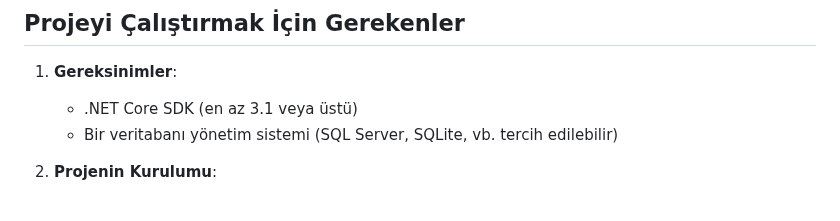
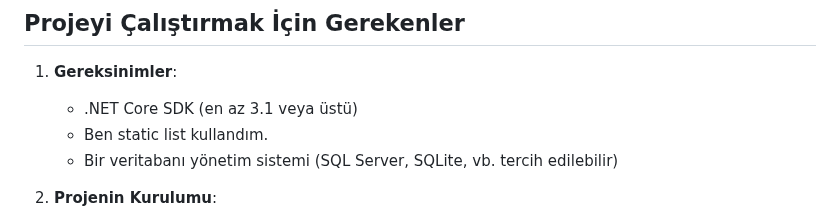
Before and after one commit to Melike10/LibraryManagementMVCProject, a Markdown page: README.md, the part around the change. Drawn GitHub-style.

```diff
--- a/README.md
+++ b/README.md
@@ -15,6 +15,7 @@ Bu proje, kullanıcıların kitap girişi , yazar girişi ve login ,signup yapab
 ## Projeyi Çalıştırmak İçin Gerekenler
 1. **Gereksinimler**:
    - .NET Core SDK (en az 3.1 veya üstü)
+   - Ben static list kullandım.
    - Bir veritabanı yönetim sistemi (SQL Server, SQLite, vb. tercih edilebilir)
 
 2. **Projenin Kurulumu**:
```
